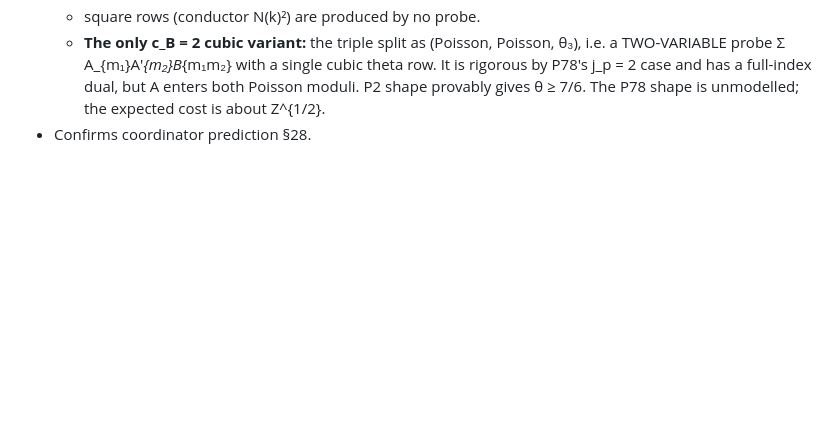
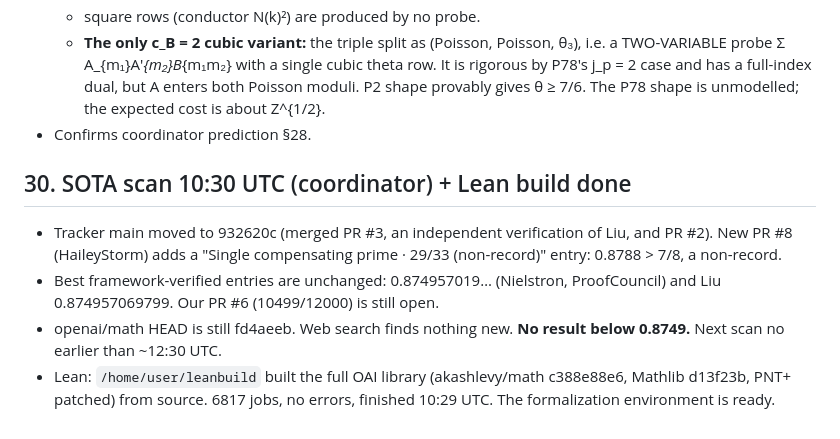
Before and after one commit to akashlevy/qrh, a Markdown page: 09-new-directions/NOTES.md, the part around the change. Rendered like a GitHub page; blank space fills up the shorter version.

Commit message:
09-new-directions: SOTA scan 10:30, Lean OAI build complete
Co-Authored-By: Claude Opus 5.5 <noreply@anthropic.com>
Claude-Session: https://claude.ai/code/session_012eKmmBZvkWhB8mMoCpgBUh

```diff
--- a/09-new-directions/NOTES.md
+++ b/09-new-directions/NOTES.md
@@ -503,3 +503,12 @@ Files: `agents/cB-theory/{NOTES.md, local_fe.py(.out), orient_check.py(.out), ff
     with a single cubic theta row. It is rigorous by P78's j_p = 2 case and has a full-index dual, but A enters both Poisson moduli.
     P2 shape provably gives θ ≥ 7/6. The P78 shape is unmodelled; the expected cost is about Z^{1/2}.
 - Confirms coordinator prediction §28.
+
+## 30. SOTA scan 10:30 UTC (coordinator) + Lean build done
+
+- Tracker main moved to 932620c (merged PR #3, an independent verification of Liu, and PR #2). New PR #8 (HaileyStorm) adds a
+  "Single compensating prime · 29/33 (non-record)" entry: 0.8788 > 7/8, a non-record.
+- Best framework-verified entries are unchanged: 0.874957019… (Nielstron, ProofCouncil) and Liu 0.874957069799. Our PR #6 (10499/12000) is still open.
+- openai/math HEAD is still fd4aeeb. Web search finds nothing new. **No result below 0.8749.** Next scan no earlier than ~12:30 UTC.
+- Lean: `/home/user/leanbuild` built the full OAI library (akashlevy/math c388e88e6, Mathlib d13f23b, PNT+ patched) from source.
+  6817 jobs, no errors, finished 10:29 UTC. The formalization environment is ready.
```
